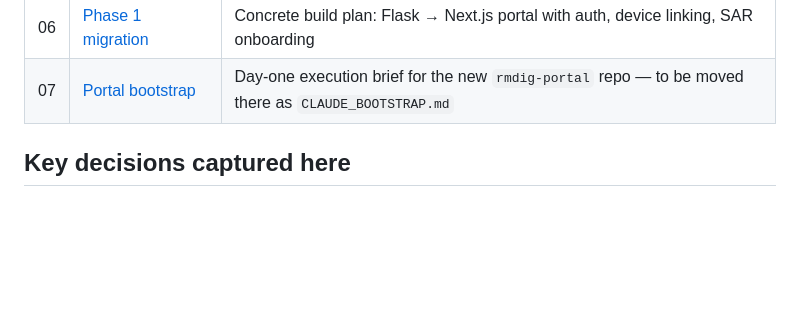
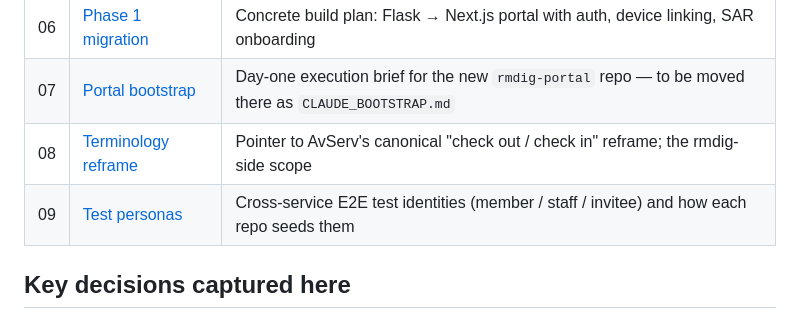
Before and after one commit to dennys246/rmdig-ai, a Markdown page: docs/plans/README.md, the part around the change. Rendered like a GitHub page; blank space fills up the shorter version.

```diff
--- a/docs/plans/README.md
+++ b/docs/plans/README.md
@@ -24,6 +24,8 @@ Recommended reading order for a first pass:
 | 05 | [Ledgers](05_ledgers.md) | `DataLedger` and `RescueLedger` schemas, period close, audit surface |
 | 06 | [Phase 1 migration](06_phase1_migration.md) | Concrete build plan: Flask → Next.js portal with auth, device linking, SAR onboarding |
 | 07 | [Portal bootstrap](07_portal_bootstrap.md) | Day-one execution brief for the new `rmdig-portal` repo — to be moved there as `CLAUDE_BOOTSTRAP.md` |
+| 08 | [Terminology reframe](08_terminology_reframe.md) | Pointer to AvServ's canonical "check out / check in" reframe; the rmdig-side scope |
+| 09 | [Test personas](09_test_personas.md) | Cross-service E2E test identities (member / staff / invitee) and how each repo seeds them |
 
 ## Key decisions captured here
 
```
Also changed, not shown: docs/plans/09_test_personas.md (added, +77 -0 lines).
